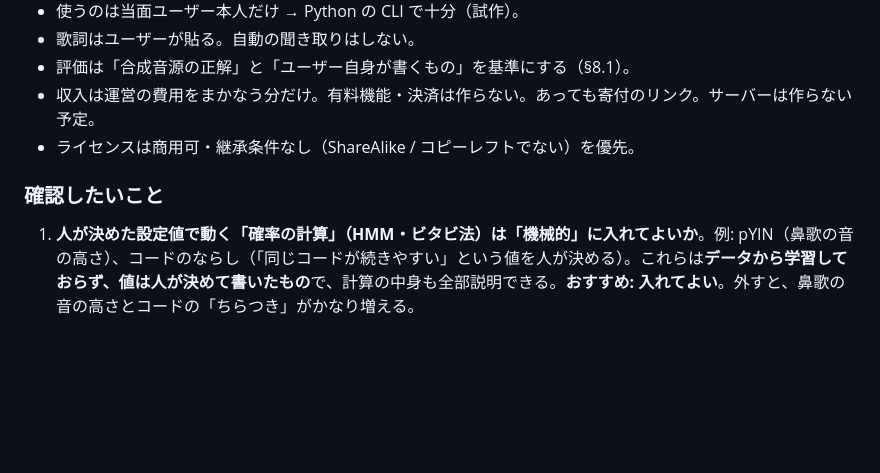
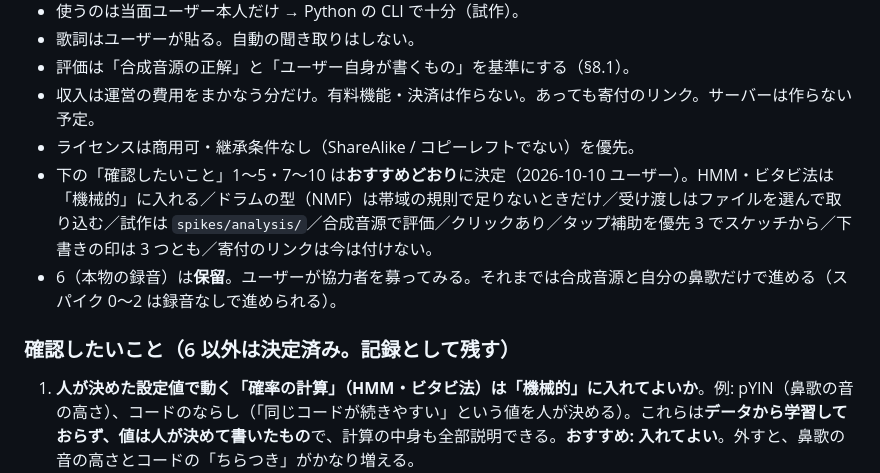
Before and after one commit to MrKKKKK/band-sheets, a Markdown page: docs/audio-import-architecture.md, the part around the change. Drawn GitHub-style; blank space fills up the shorter version.

Commit message:
Record user decisions on audio import open questions
Co-Authored-By: Claude Opus 5.5 <noreply@anthropic.com>

```diff
--- a/docs/audio-import-architecture.md
+++ b/docs/audio-import-architecture.md
@@ -334,8 +334,10 @@ AI（学習済みモデル）を使うと、特に「全体の音からの歌メ
 - 評価は「合成音源の正解」と「ユーザー自身が書くもの」を基準にする（§8.1）。
 - 収入は運営の費用をまかなう分だけ。有料機能・決済は作らない。あっても寄付のリンク。サーバーは作らない予定。
 - ライセンスは商用可・継承条件なし（ShareAlike / コピーレフトでない）を優先。
+- 下の「確認したいこと」1〜5・7〜10 は**おすすめどおり**に決定（2026-10-10 ユーザー）。HMM・ビタビ法は「機械的」に入れる／ドラムの型（NMF）は帯域の規則で足りないときだけ／受け渡しはファイルを選んで取り込む／試作は `spikes/analysis/`／合成音源で評価／クリックあり／タップ補助を優先 3 でスケッチから／下書きの印は 3 つとも／寄付のリンクは今は付けない。
+- 6（本物の録音）は**保留**。ユーザーが協力者を募ってみる。それまでは合成音源と自分の鼻歌だけで進める（スパイク 0〜2 は録音なしで進められる）。
 
-### 確認したいこと
+### 確認したいこと（6 以外は決定済み。記録として残す）
 
 1. **人が決めた設定値で動く「確率の計算」（HMM・ビタビ法）は「機械的」に入れてよいか**。例: pYIN（鼻歌の音の高さ）、コードのならし（「同じコードが続きやすい」という値を人が決める）。これらは**データから学習しておらず、値は人が決めて書いたもの**で、計算の中身も全部説明できる。**おすすめ: 入れてよい**。外すと、鼻歌の音の高さとコードの「ちらつき」がかなり増える。
 2. **自分のドラムの音を型にして分ける方法（NMF、§4.6）はよいか**。型は自分の録音から取り、その後に自動で調整はしない（学習ではない）。**おすすめ: よい（ただしスパイク 5 で、帯域の規則だけで足りなければ）**。
```
